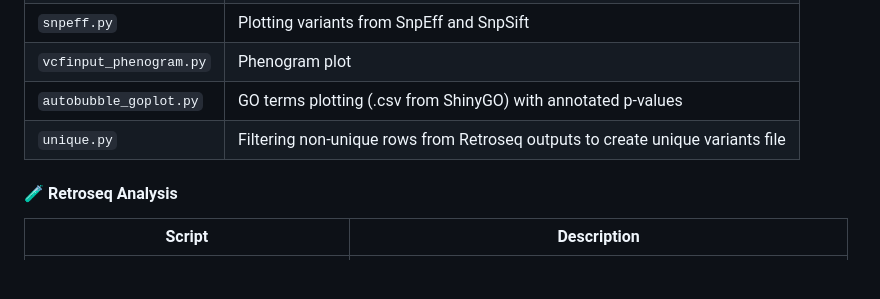
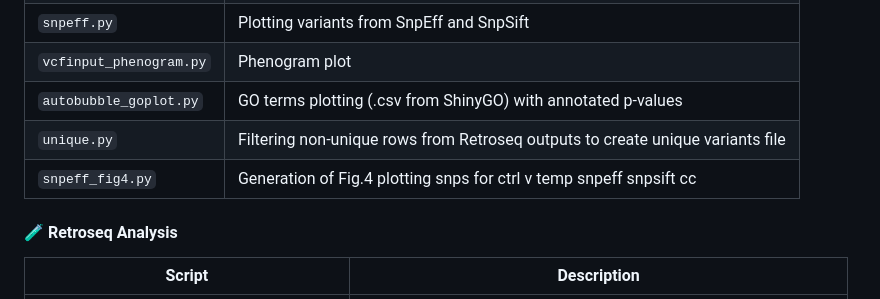
Before and after one commit to alicegodden/thermalstress, a Markdown page: README.md, the part around the change. Rendered like a GitHub page; blank space fills up the shorter version.

```diff
--- a/README.md
+++ b/README.md
@@ -57,6 +57,7 @@ A collection of analysis scripts for water quality, genomics, TE insertion studi
 | `vcfinput_phenogram.py` | Phenogram plot |
 | `autobubble_goplot.py` | GO terms plotting (.csv from ShinyGO) with annotated p-values |
 | `unique.py` | Filtering non-unique rows from Retroseq outputs to create unique variants file |
+| `snpeff_fig4.py` | Generation of Fig.4 plotting snps for ctrl v temp snpeff snpsift cc |
 
 
 #### 🧪 Retroseq Analysis
```
